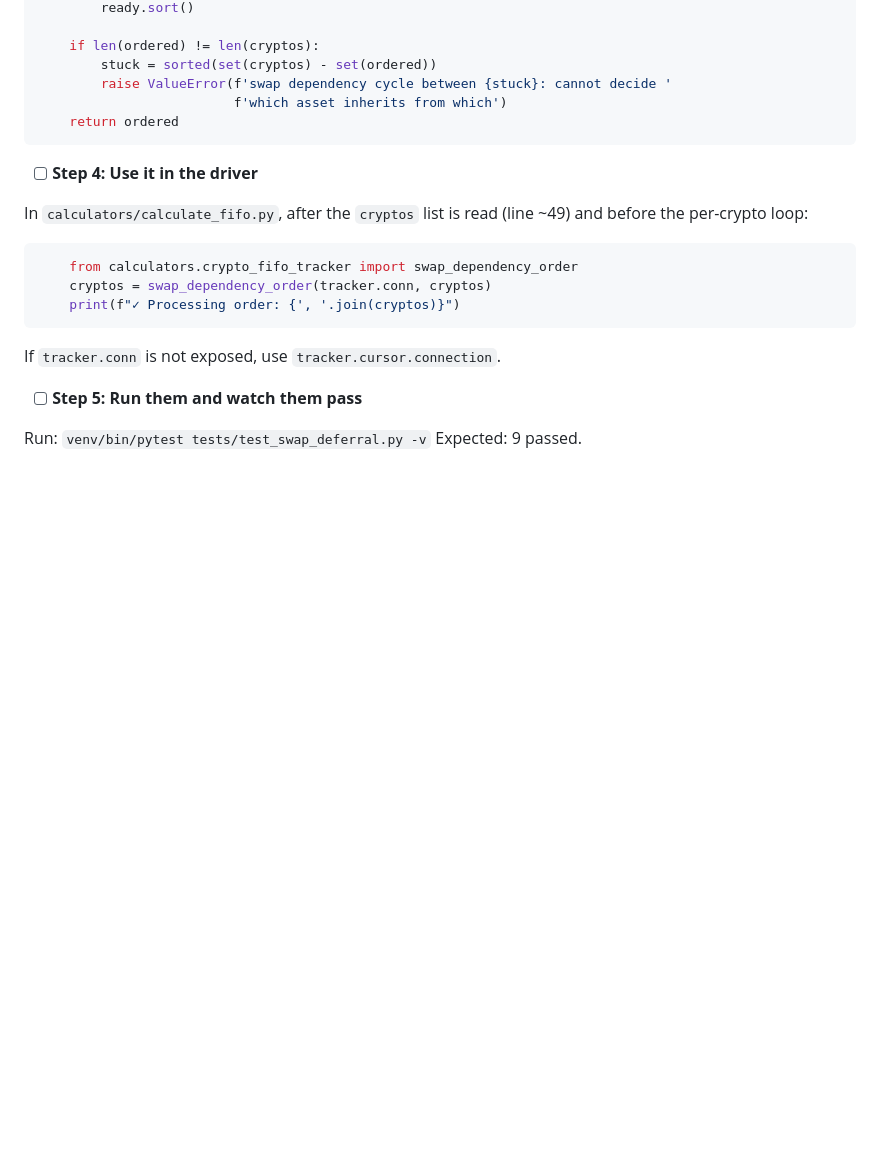
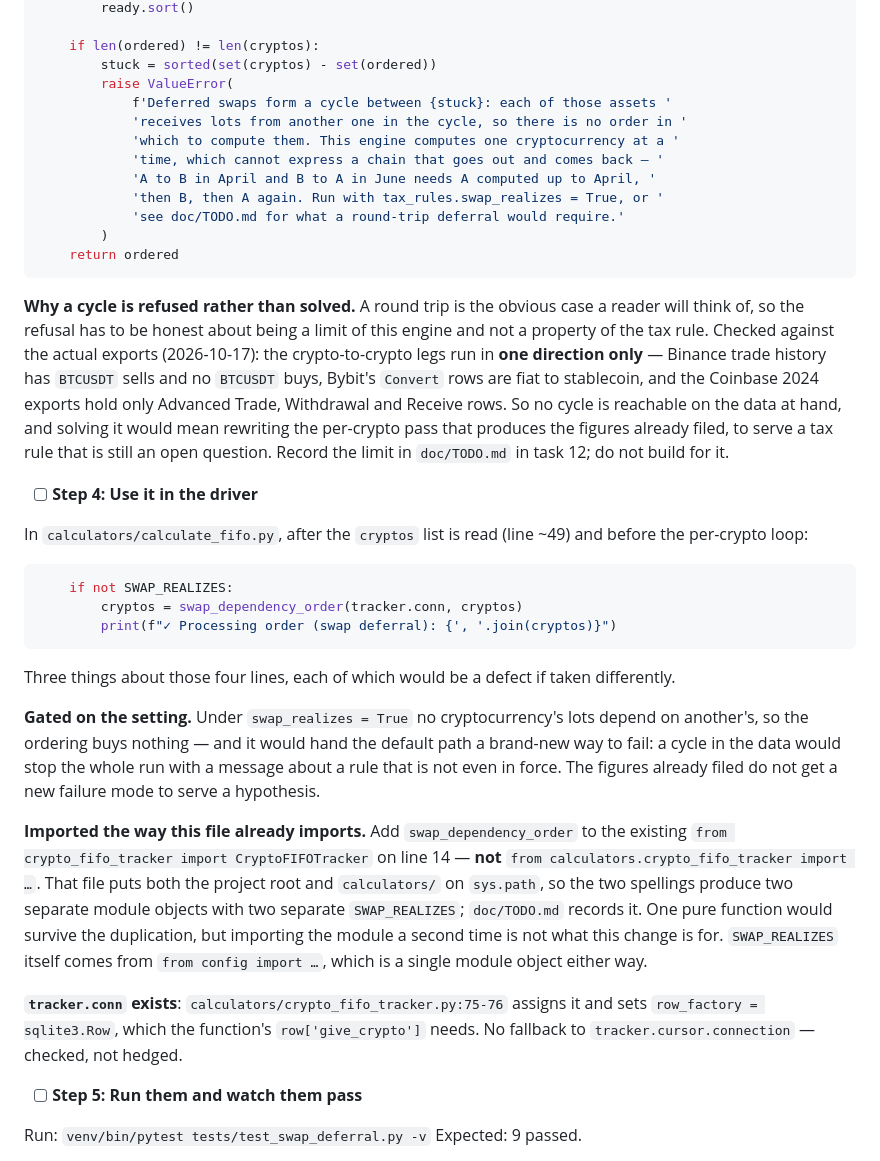
Before and after one commit to gabridome/crypto-fifo-tracker, a Markdown page: doc/plans/2026-10-16-non-btc-legs.md, the part around the change. Rendered like a GitHub page; blank space fills up the shorter version.

Commit message:
docs(plan): task 11 orders only under deferral, and is honest about the cycle
The ordering function raised on the most ordinary pattern there is — swap A to B
in April, B to A in June — and the plan called it unconditionally in the driver,
so the default path would have died with 'swap dependency cycle' as soon as any
round trip existed. Reproduced. It is now gated on the setting: the figures
already filed do not get a new failure mode to serve a rule that is not in
force.

The cycle stays refused, with a message that owns the limit instead of blaming
the data, because solving it means rewriting the per-crypto pass. Checked
against the real exports: the crypto-to-crypto legs run one way only, so no
cycle is reachable today.

Also the driver's import spelling, which would otherwise have created a second
module object, and a hedge about tracker.conn that a two-line check removed.

Co-Authored-By: Claude Opus 5 <noreply@anthropic.com>

````diff
--- a/doc/plans/2026-10-16-non-btc-legs.md
+++ b/doc/plans/2026-10-16-non-btc-legs.md
@@ -2320,10 +2320,28 @@ def swap_dependency_order(conn, cryptos):
 
     if len(ordered) != len(cryptos):
         stuck = sorted(set(cryptos) - set(ordered))
-        raise ValueError(f'swap dependency cycle between {stuck}: cannot decide '
-                         f'which asset inherits from which')
+        raise ValueError(
+            f'Deferred swaps form a cycle between {stuck}: each of those assets '
+            'receives lots from another one in the cycle, so there is no order in '
+            'which to compute them. This engine computes one cryptocurrency at a '
+            'time, which cannot express a chain that goes out and comes back — '
+            'A to B in April and B to A in June needs A computed up to April, '
+            'then B, then A again. Run with tax_rules.swap_realizes = True, or '
+            'see doc/TODO.md for what a round-trip deferral would require.'
+        )
     return ordered
 ```
+
+**Why a cycle is refused rather than solved.** A round trip is the obvious case
+a reader will think of, so the refusal has to be honest about being a limit of
+this engine and not a property of the tax rule. Checked against the actual
+exports (2026-10-17): the crypto-to-crypto legs run in **one direction only** —
+Binance trade history has `BTCUSDT` sells and no `BTCUSDT` buys, Bybit's
+`Convert` rows are fiat to stablecoin, and the Coinbase 2024 exports hold only
+Advanced Trade, Withdrawal and Receive rows. So no cycle is reachable on the
+data at hand, and solving it would mean rewriting the per-crypto pass that
+produces the figures already filed, to serve a tax rule that is still an open
+question. Record the limit in `doc/TODO.md` in task 12; do not build for it.
 
 - [ ] **Step 4: Use it in the driver**
 
@@ -2331,12 +2349,32 @@ In `calculators/calculate_fifo.py`, after the `cryptos` list is read (line ~49)
 and before the per-crypto loop:
 
 ```python
-    from calculators.crypto_fifo_tracker import swap_dependency_order
-    cryptos = swap_dependency_order(tracker.conn, cryptos)
-    print(f"✓ Processing order: {', '.join(cryptos)}")
-```
-
-If `tracker.conn` is not exposed, use `tracker.cursor.connection`.
+    if not SWAP_REALIZES:
+        cryptos = swap_dependency_order(tracker.conn, cryptos)
+        print(f"✓ Processing order (swap deferral): {', '.join(cryptos)}")
+```
+
+Three things about those four lines, each of which would be a defect if taken
+differently.
+
+**Gated on the setting.** Under `swap_realizes = True` no cryptocurrency's lots
+depend on another's, so the ordering buys nothing — and it would hand the
+default path a brand-new way to fail: a cycle in the data would stop the whole
+run with a message about a rule that is not even in force. The figures already
+filed do not get a new failure mode to serve a hypothesis.
+
+**Imported the way this file already imports.** Add `swap_dependency_order` to
+the existing `from crypto_fifo_tracker import CryptoFIFOTracker` on line 14 —
+**not** `from calculators.crypto_fifo_tracker import …`. That file puts both the
+project root and `calculators/` on `sys.path`, so the two spellings produce two
+separate module objects with two separate `SWAP_REALIZES`; `doc/TODO.md` records
+it. One pure function would survive the duplication, but importing the module a
+second time is not what this change is for. `SWAP_REALIZES` itself comes from
+`from config import …`, which is a single module object either way.
+
+**`tracker.conn` exists**: `calculators/crypto_fifo_tracker.py:75-76` assigns it
+and sets `row_factory = sqlite3.Row`, which the function's `row['give_crypto']`
+needs. No fallback to `tracker.cursor.connection` — checked, not hedged.
 
 - [ ] **Step 5: Run them and watch them pass**
 
````
